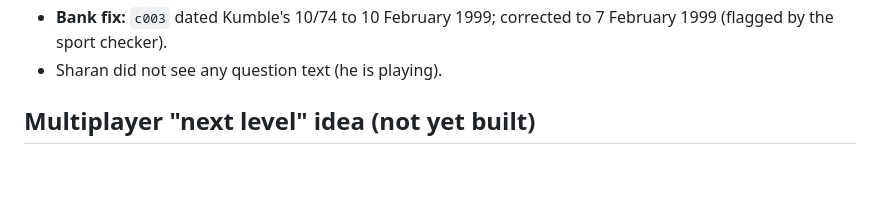
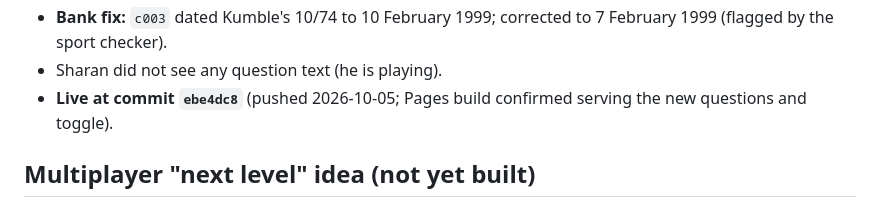
Before and after one commit to sharanidli/family_quiz, a Markdown page: PROJECT_LOG.md, the part around the change. Drawn GitHub-style; blank space fills up the shorter version.

Commit message:
Log St. Louis Mode deploy
Co-Authored-By: Claude Opus 5.5 <noreply@anthropic.com>

```diff
--- a/PROJECT_LOG.md
+++ b/PROJECT_LOG.md
@@ -266,6 +266,7 @@ For tonight's in-person game with two of Sharan's cousins (both ~50, both doctor
 - Final: difficulty 67 easy / 58 medium / 16 hard (48/41/11%); 30 bid-eligible. Theme pools: Chitrahaar 38, Stateside 25, Bangalore 23, Friends and MTV 23, Sport 18, Doctor 17.
 - **Bank fix:** `c003` dated Kumble's 10/74 to 10 February 1999; corrected to 7 February 1999 (flagged by the sport checker).
 - Sharan did not see any question text (he is playing).
+- **Live at commit `ebe4dc8`** (pushed 2026-10-05; Pages build confirmed serving the new questions and toggle).
 
 ## Multiplayer "next level" idea (not yet built)
 
```
